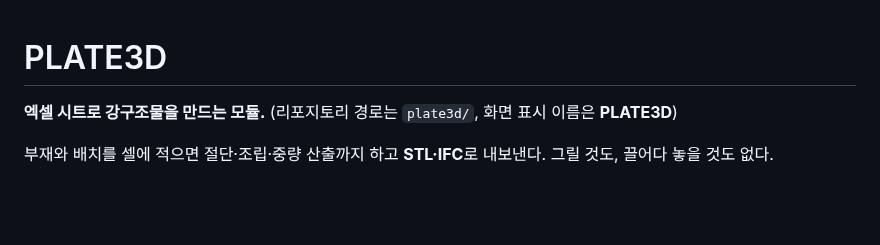
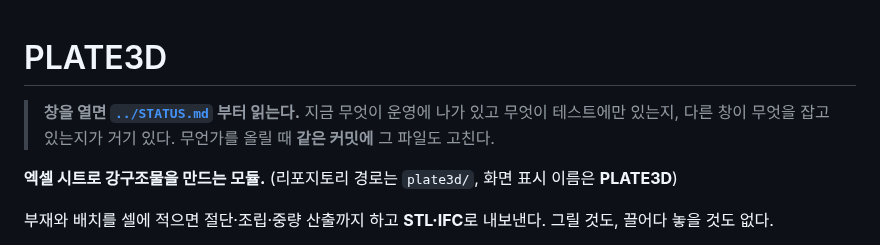
Before and after one commit to macroBIM/macroBIM, a Markdown page: plate3d/README.md, the part around the change. GitHub-like rendering; blank space fills up the shorter version.

```diff
--- a/plate3d/README.md
+++ b/plate3d/README.md
@@ -1,4 +1,8 @@
 # PLATE3D
+
+> **창을 열면 [`../STATUS.md`](../STATUS.md) 부터 읽는다.** 지금 무엇이 운영에
+> 나가 있고 무엇이 테스트에만 있는지, 다른 창이 무엇을 잡고 있는지가 거기 있다.
+> 무언가를 올릴 때 **같은 커밋에** 그 파일도 고친다.
 
 **엑셀 시트로 강구조물을 만드는 모듈.**
 (리포지토리 경로는 `plate3d/`, 화면 표시 이름은 **PLATE3D**)
```
Also changed, not shown: STATUS.md (added, +171 -0 lines).
